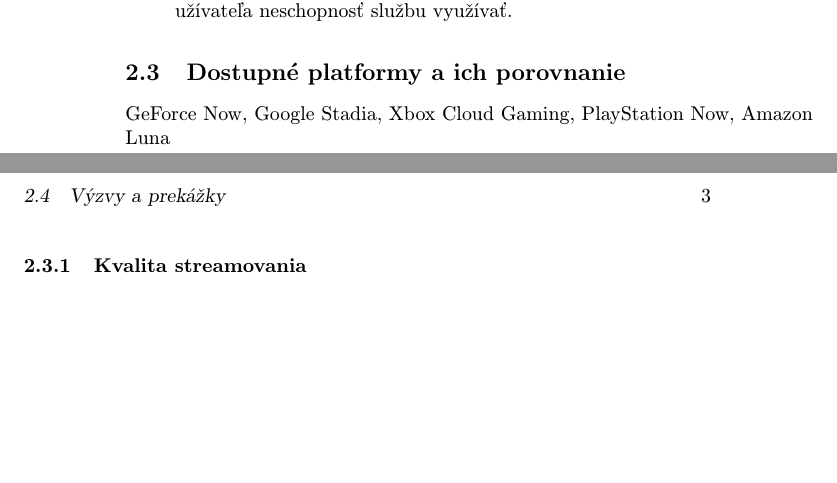
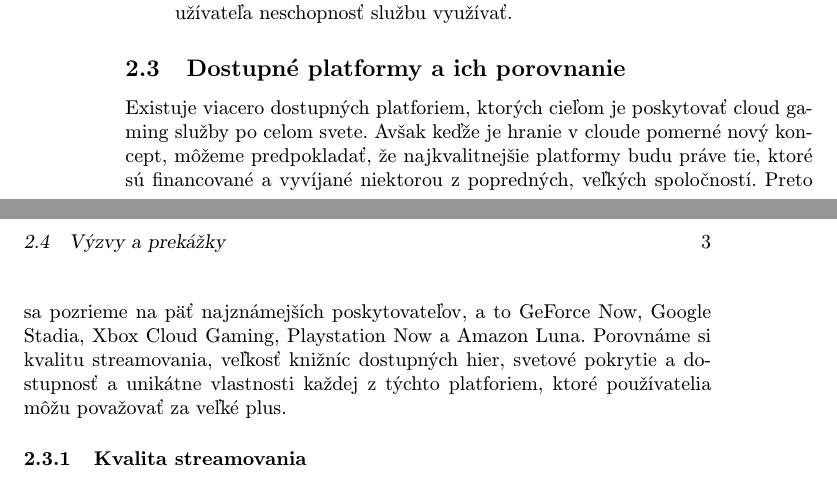
Before and after one commit to milanmarcinco/mip, a LaTeX paper (clanok.tex): two parts of pages 2 and 3 of 3, joined at a grey line, cut so that both start at the same text, the shorter picture padded with empty space. Compiled offline with pdfLaTeX.

Commit message:
Add comparison section introduction

```diff
--- a/clanok.tex
+++ b/clanok.tex
@@ -89,7 +89,7 @@
 
 \subsection{Dostupné platformy a ich porovnanie}
 
-GeForce Now, Google Stadia, Xbox Cloud Gaming, PlayStation Now, Amazon Luna
+Existuje viacero dostupných platforiem, ktorých cieľom je poskytovať cloud gaming služby po celom svete. Avšak keďže je hranie v cloude pomerné nový koncept, môžeme predpokladať, že najkvalitnejšie platformy budu práve tie, ktoré sú financované a vyvíjané niektorou z popredných, veľkých spoločností. Preto sa pozrieme na päť najznámejších poskytovateľov, a to GeForce Now, Google Stadia, Xbox Cloud Gaming, Playstation Now a Amazon Luna. Porovnáme si kvalitu streamovania, veľkosť knižníc dostupných hier, svetové pokrytie a dostupnosť a unikátne vlastnosti každej z týchto platforiem, ktoré používatelia môžu považovať za veľké plus.
 
 
 
```
